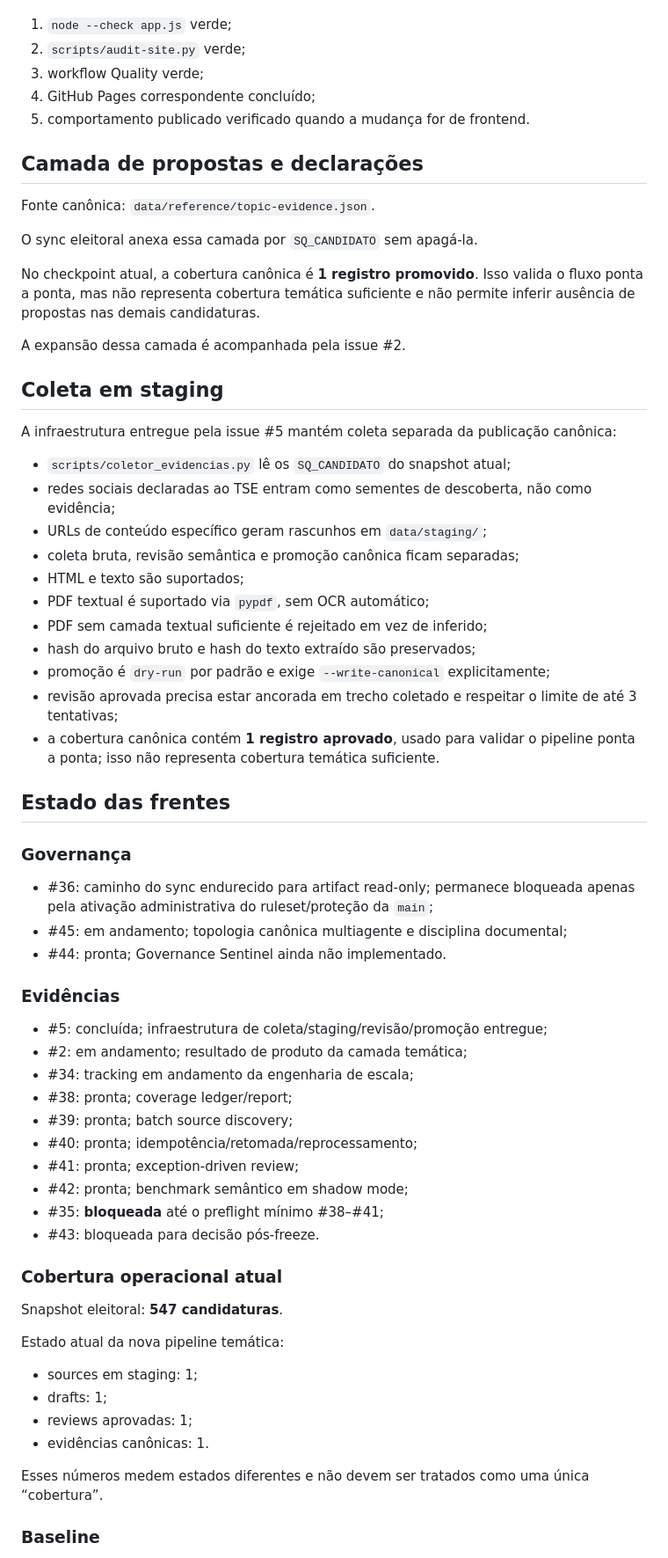
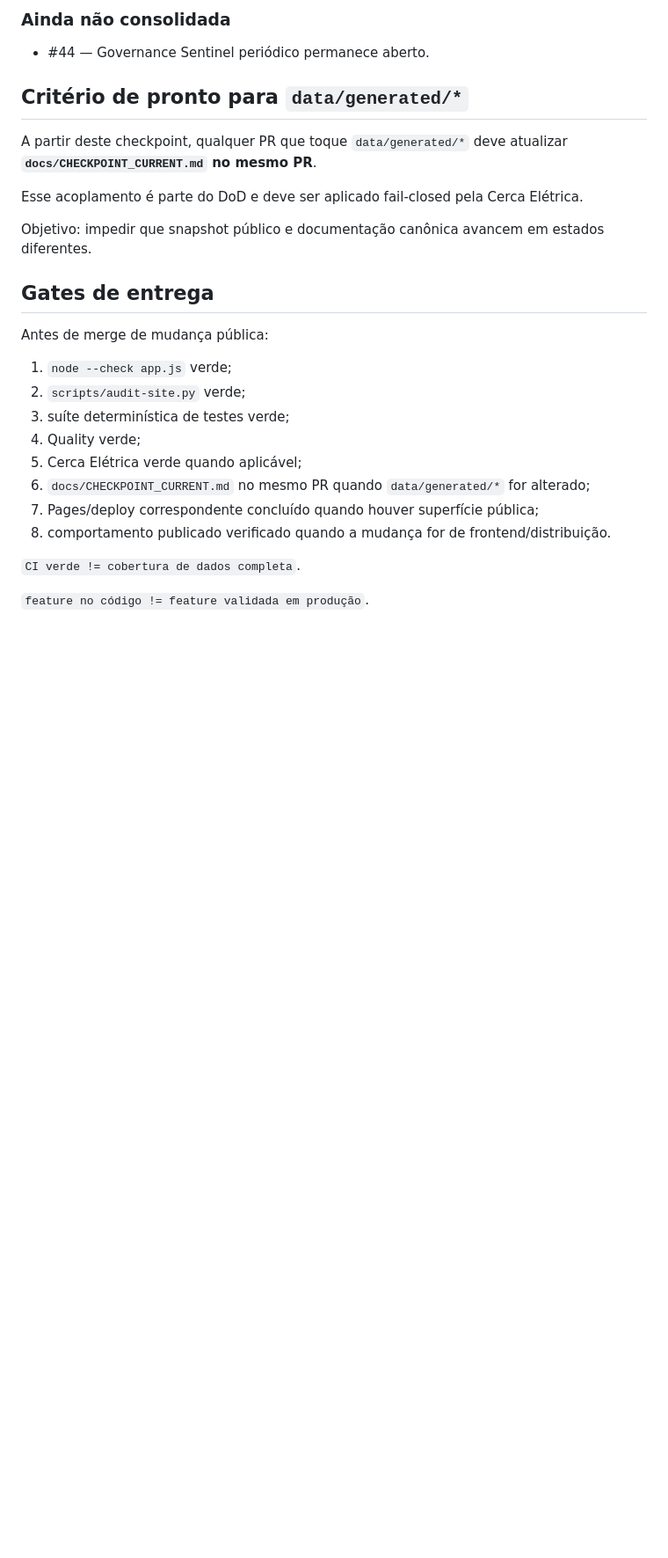
Before and after one commit to joyceradis/Quem-Votar, a Markdown page: docs/CHECKPOINT_CURRENT.md, the part around one of its changes. Shown at 88% size. GitHub-like rendering; blank space fills up the shorter version.

Commit message:
docs: reconcile V5.5 checkpoint with current main (#95)

```diff
--- a/docs/CHECKPOINT_CURRENT.md
+++ b/docs/CHECKPOINT_CURRENT.md
@@ -80,69 +218,29 @@ Antes de considerar uma mudança pública consolidada:
+### Ainda não consolidada
+
+- #44 — Governance Sentinel periódico permanece aberto.
+
+## Critério de pronto para `data/generated/*`
+
+A partir deste checkpoint, qualquer PR que toque `data/generated/*` deve atualizar **`docs/CHECKPOINT_CURRENT.md` no mesmo PR**.
+
+Esse acoplamento é parte do DoD e deve ser aplicado fail-closed pela Cerca Elétrica.
+
+Objetivo: impedir que snapshot público e documentação canônica avancem em estados diferentes.
+
+## Gates de entrega
+
+Antes de merge de mudança pública:
 
 1. `node --check app.js` verde;
 2. `scripts/audit-site.py` verde;
-3. workflow Quality verde;
-4. GitHub Pages correspondente concluído;
-5. comportamento publicado verificado quando a mudança for de frontend.
+3. suíte determinística de testes verde;
+4. Quality verde;
+5. Cerca Elétrica verde quando aplicável;
+6. `docs/CHECKPOINT_CURRENT.md` no mesmo PR quando `data/generated/*` for alterado;
+7. Pages/deploy correspondente concluído quando houver superfície pública;
+8. comportamento publicado verificado quando a mudança for de frontend/distribuição.
 
-## Camada de propostas e declarações
+`CI verde != cobertura de dados completa`.
 
-Fonte canônica: `data/reference/topic-evidence.json`.
+`feature no código != feature validada em produção`.
 
-O sync eleitoral anexa essa camada por `SQ_CANDIDATO` sem apagá-la.
-
-No checkpoint atual, a cobertura canônica é **1 registro promovido**. Isso valida o fluxo ponta a ponta, mas não representa cobertura temática suficiente e não permite inferir ausência de propostas nas demais candidaturas.
-
-A expansão dessa camada é acompanhada pela issue #2.
-
-## Coleta em staging
-
-A infraestrutura entregue pela issue #5 mantém coleta separada da publicação canônica:
-
-- `scripts/coletor_evidencias.py` lê os `SQ_CANDIDATO` do snapshot atual;
-- redes sociais declaradas ao TSE entram como sementes de descoberta, não como evidência;
-- URLs de conteúdo específico geram rascunhos em `data/staging/`;
-- coleta bruta, revisão semântica e promoção canônica ficam separadas;
-- HTML e texto são suportados;
-- PDF textual é suportado via `pypdf`, sem OCR automático;
-- PDF sem camada textual suficiente é rejeitado em vez de inferido;
-- hash do arquivo bruto e hash do texto extraído são preservados;
-- promoção é `dry-run` por padrão e exige `--write-canonical` explicitamente;
-- revisão aprovada precisa estar ancorada em trecho coletado e respeitar o limite de até 3 tentativas;
-- a cobertura canônica contém **1 registro aprovado**, usado para validar o pipeline ponta a ponta; isso não representa cobertura temática suficiente.
-
-## Estado das frentes
-
-### Governança
-
-- #36: caminho do sync endurecido para artifact read-only; permanece bloqueada apenas pela ativação administrativa do ruleset/proteção da `main`;
-- #45: em andamento; topologia canônica multiagente e disciplina documental;
-- #44: pronta; Governance Sentinel ainda não implementado.
-
-### Evidências
-
-- #5: concluída; infraestrutura de coleta/staging/revisão/promoção entregue;
-- #2: em andamento; resultado de produto da camada temática;
-- #34: tracking em andamento da engenharia de escala;
-- #38: pronta; coverage ledger/report;
-- #39: pronta; batch source discovery;
-- #40: pronta; idempotência/retomada/reprocessamento;
-- #41: pronta; exception-driven review;
-- #42: pronta; benchmark semântico em shadow mode;
-- #35: **bloqueada** até o preflight mínimo #38–#41;
-- #43: bloqueada para decisão pós-freeze.
-
-### Cobertura operacional atual
-
-Snapshot eleitoral: **547 candidaturas**.
-
-Estado atual da nova pipeline temática:
-
-- sources em staging: 1;
-- drafts: 1;
-- reviews aprovadas: 1;
-- evidências canônicas: 1.
-
-Esses números medem estados diferentes e não devem ser tratados como uma única “cobertura”.
-
-### Baseline
-
```
Also changed, not shown: other parts of docs/CHECKPOINT_CURRENT.md (+209 -107 lines).
